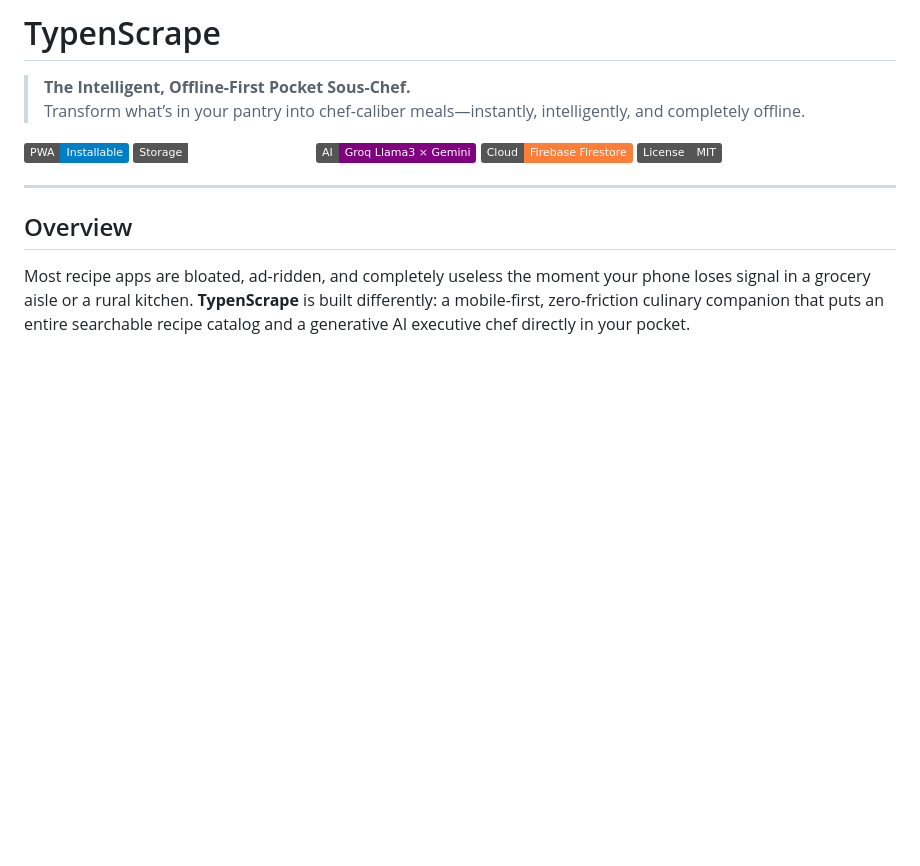
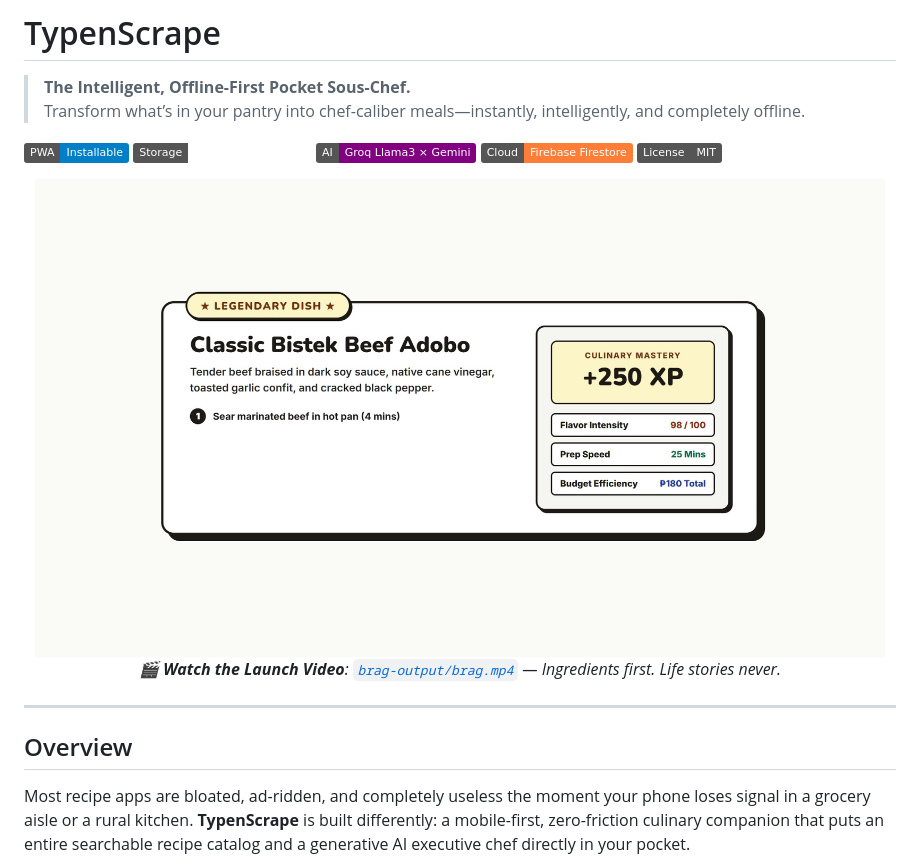
Before and after one commit to kicode01/typenscrape, a Markdown page: README.md, the part around the change. Drawn GitHub-style; pictures changed too: brag-output/brag.jpg (added); badges without logos; blank space fills up the shorter version.

Commit message:
docs: add launch video and brag deliverables

```diff
--- a/README.md
+++ b/README.md
@@ -8,6 +8,14 @@
 [![AI Architecture](https://img.shields.io/badge/AI-Groq_Llama3_%C3%97_Gemini-purple.svg)](https://groq.com)
 [![Sync](https://img.shields.io/badge/Cloud-Firebase_Firestore-orange.svg)](https://firebase.google.com)
 [![License](https://img.shields.io/badge/License-MIT-gray.svg)](LICENSE)
+
+<p align="center">
+  <a href="brag-output/brag.mp4">
+    <img src="brag-output/brag.jpg" alt="TypenScrape Launch Video" width="850" />
+  </a>
+  <br />
+  <em>🎬 <strong>Watch the Launch Video</strong>: <a href="brag-output/brag.mp4"><code>brag-output/brag.mp4</code></a> — <em>Ingredients first. Life stories never.</em></em>
+</p>
 
 ---
 
```
Also changed, not shown: brag-output/brag-plan.md (added, +97 -0 lines), brag-output/composition-brief.md (added, +80 -0 lines), brag-output/composition/AGENTS.md (added, +114 -0 lines), brag-output/composition/CLAUDE.md (added, +114 -0 lines), brag-output/share-copy-variants.md (added, +28 -0 lines), 12 other files.
